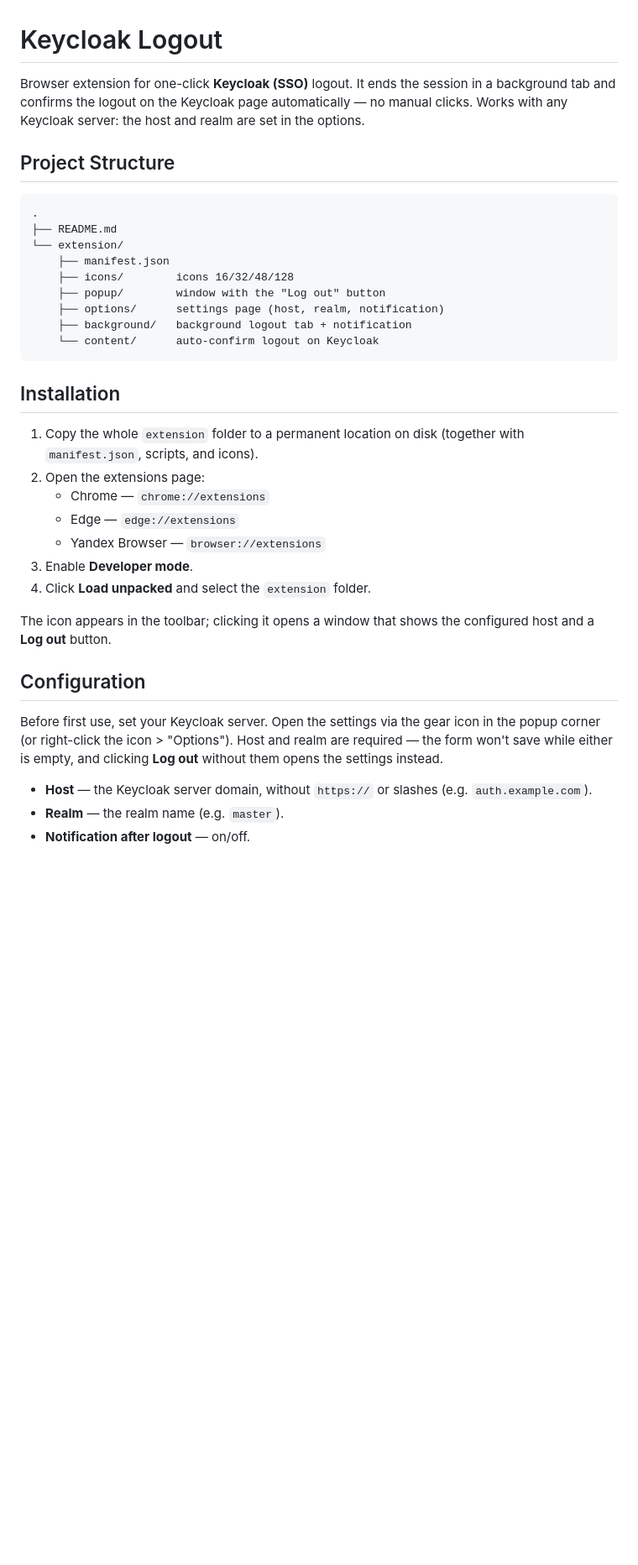
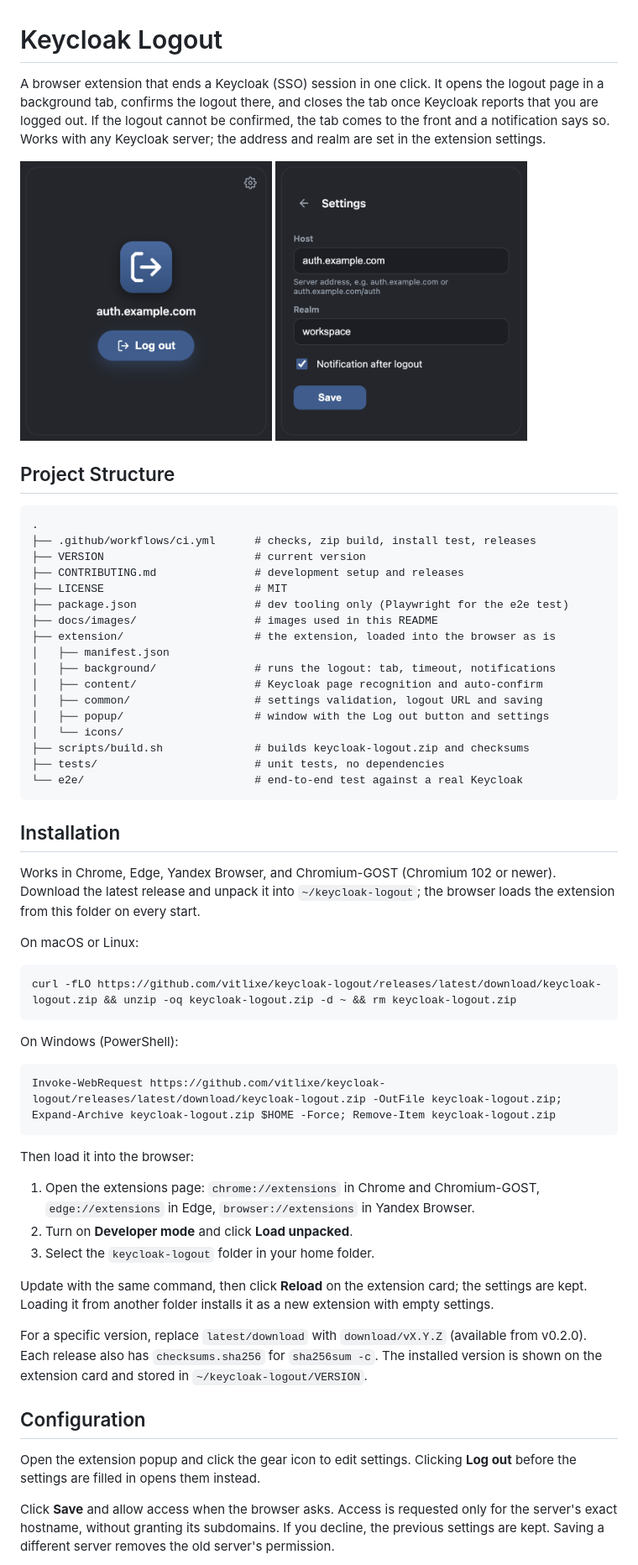
Before and after one commit to vitlixe/keycloak-logout, a Markdown page: README.md, the part around one of its changes. Shown at 84% size. Drawn GitHub-style; pictures changed too: docs/images/popup.png (added), docs/images/settings.png (added); blank space fills up the shorter version.

Commit message:
docs(readme): describe installation, settings and development

````diff
--- a/README.md
+++ b/README.md
@@ -1,47 +1,79 @@
 # Keycloak Logout
 
-Browser extension for one-click **Keycloak (SSO)** logout. It ends the session in
-a background tab and confirms the logout on the Keycloak page automatically — no
-manual clicks. Works with any Keycloak server: the host and realm are set in the
-options.
+A browser extension that ends a Keycloak (SSO) session in one click. It opens
+the logout page in a background tab, confirms the logout there, and closes the
+tab once Keycloak reports that you are logged out. If the logout cannot be
+confirmed, the tab comes to the front and a notification says so. Works with any
+Keycloak server; the address and realm are set in the extension settings.
+
+<p>
+  <img src="docs/images/popup.png" alt="Extension popup with the Log out button and example Keycloak address" width="300">
+  <img src="docs/images/settings.png" alt="Popup settings with the example Keycloak host, workspace realm and notification option" width="300">
+</p>
 
 ## Project Structure
 
 ```text
 .
-├── README.md
-└── extension/
-    ├── manifest.json
-    ├── icons/        icons 16/32/48/128
-    ├── popup/        window with the "Log out" button
-    ├── options/      settings page (host, realm, notification)
-    ├── background/   background logout tab + notification
-    └── content/      auto-confirm logout on Keycloak
+├── .github/workflows/ci.yml      # checks, zip build, install test, releases
+├── VERSION                       # current version
+├── CONTRIBUTING.md               # development setup and releases
+├── LICENSE                       # MIT
+├── package.json                  # dev tooling only (Playwright for the e2e test)
+├── docs/images/                  # images used in this README
+├── extension/                    # the extension, loaded into the browser as is
+│   ├── manifest.json
+│   ├── background/               # runs the logout: tab, timeout, notifications
+│   ├── content/                  # Keycloak page recognition and auto-confirm
+│   ├── common/                   # settings validation, logout URL and saving
+│   ├── popup/                    # window with the Log out button and settings
+│   └── icons/
+├── scripts/build.sh              # builds keycloak-logout.zip and checksums
+├── tests/                        # unit tests, no dependencies
+└── e2e/                          # end-to-end test against a real Keycloak
 ```
 
 ## Installation
 
-1. Copy the whole `extension` folder to a permanent location on disk (together
-   with `manifest.json`, scripts, and icons).
-2. Open the extensions page:
-   - Chrome — `chrome://extensions`
-   - Edge — `edge://extensions`
-   - Yandex Browser — `browser://extensions`
-3. Enable **Developer mode**.
-4. Click **Load unpacked** and select the `extension` folder.
+Works in Chrome, Edge, Yandex Browser, and Chromium-GOST (Chromium 102 or
+newer). Download the latest release and unpack it into `~/keycloak-logout`; the
+browser loads the extension from this folder on every start.
 
-The icon appears in the toolbar; clicking it opens a window that shows the
-configured host and a **Log out** button.
+On macOS or Linux:
+
+```bash
+curl -fLO https://github.com/vitlixe/keycloak-logout/releases/latest/download/keycloak-logout.zip && unzip -oq keycloak-logout.zip -d ~ && rm keycloak-logout.zip
+```
+
+On Windows (PowerShell):
+
+```powershell
+Invoke-WebRequest https://github.com/vitlixe/keycloak-logout/releases/latest/download/keycloak-logout.zip -OutFile keycloak-logout.zip; Expand-Archive keycloak-logout.zip $HOME -Force; Remove-Item keycloak-logout.zip
+```
+
+Then load it into the browser:
+
+1. Open the extensions page: `chrome://extensions` in Chrome and Chromium-GOST,
+   `edge://extensions` in Edge, `browser://extensions` in Yandex Browser.
+2. Turn on **Developer mode** and click **Load unpacked**.
+3. Select the `keycloak-logout` folder in your home folder.
+
+Update with the same command, then click **Reload** on the extension card; the
+settings are kept. Loading it from another folder installs it as a new
+extension with empty settings.
+
+For a specific version, replace `latest/download` with `download/vX.Y.Z`
+(available from v0.2.0). Each release also has `checksums.sha256` for
+`sha256sum -c`. The installed version is shown on the extension card and stored
+in `~/keycloak-logout/VERSION`.
 
 ## Configuration
 
-Before first use, set your Keycloak server. Open the settings via the gear icon
-in the popup corner (or right-click the icon > "Options"). Host and realm are
-required — the form won't save while either is empty, and clicking **Log out**
-without them opens the settings instead.
+Open the extension popup and click the gear icon to edit settings. Clicking
+**Log out** before the settings are filled in opens them instead.
 
-- **Host** — the Keycloak server domain, without `https://` or slashes (e.g.
-  `auth.example.com`).
-- **Realm** — the realm name (e.g. `master`).
-- **Notification after logout** — on/off.
+Click **Save** and allow access when the browser asks. Access is requested only
+for the server's exact hostname, without granting its subdomains. If you decline,
+the previous settings are kept. Saving a different server removes the old
+server's permission.
 
````
Also changed, not shown: other parts of README.md (+51 -12 lines), CONTRIBUTING.md (added, +108 -0 lines).
